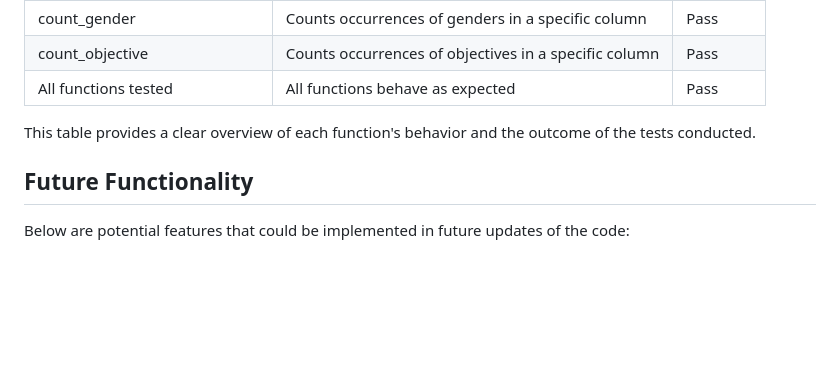
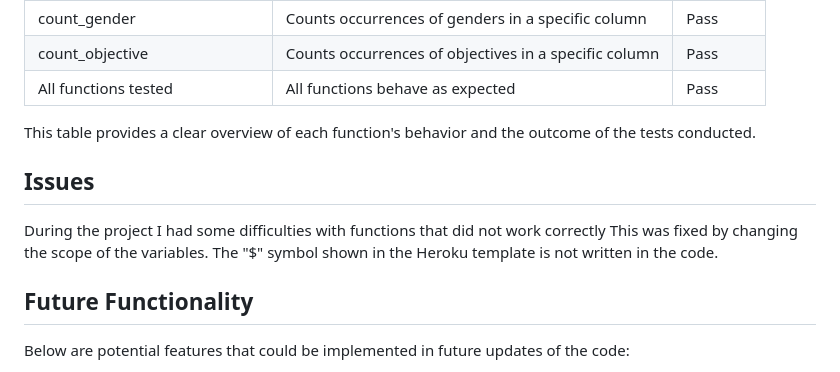
Before and after one commit to Celomarcelo/Your-Health, a Markdown page: README.md, the part around the change. Drawn GitHub-style; blank space fills up the shorter version.

Commit message:
updated README.md
add Issues section

```diff
--- a/README.md
+++ b/README.md
@@ -97,6 +97,12 @@ The table below summarizes the behavior of each function in the code and whether
 
 This table provides a clear overview of each function's behavior and the outcome of the tests conducted.
 
+## Issues
+
+During the project I had some difficulties with functions that did not work correctly
+This was fixed by changing the scope of the variables.
+The "$" symbol shown in the Heroku template is not written in the code.
+
 ## Future Functionality
 
 Below are potential features that could be implemented in future updates of the code:
```
